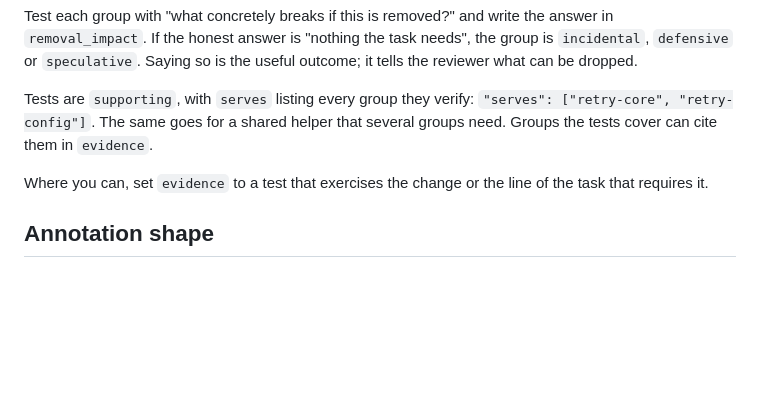
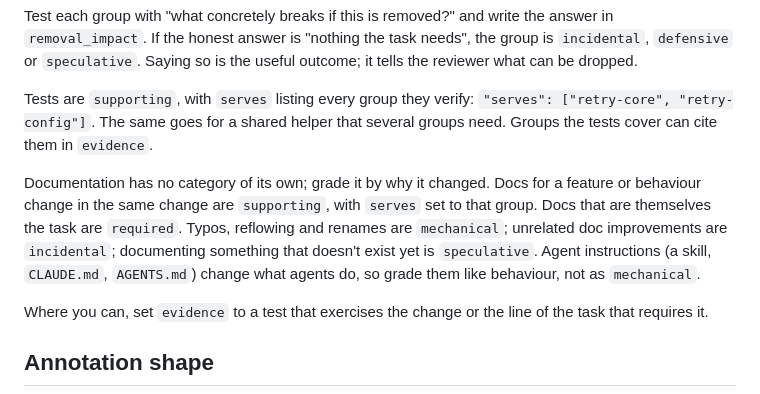
Before and after one commit to ok-ggwp/git-gloss, a Markdown page: skills/gloss/SKILL.md, the part around the change. GitHub-like rendering; blank space fills up the shorter version.

Commit message:
Skill: add a rule for grading documentation changes
Docs have no category of their own and are graded by why they changed:
supporting when they come with a feature, required when they are the
task, mechanical for typos and renames, incidental or speculative
otherwise. Agent instructions are graded like behaviour.

Co-Authored-By: Claude Opus 5.5 <noreply@anthropic.com>

```diff
--- a/skills/gloss/SKILL.md
+++ b/skills/gloss/SKILL.md
@@ -56,6 +56,8 @@ Test each group with "what concretely breaks if this is removed?" and write the
 
 Tests are `supporting`, with `serves` listing every group they verify: `"serves": ["retry-core", "retry-config"]`. The same goes for a shared helper that several groups need. Groups the tests cover can cite them in `evidence`.
 
+Documentation has no category of its own; grade it by why it changed. Docs for a feature or behaviour change in the same change are `supporting`, with `serves` set to that group. Docs that are themselves the task are `required`. Typos, reflowing and renames are `mechanical`; unrelated doc improvements are `incidental`; documenting something that doesn't exist yet is `speculative`. Agent instructions (a skill, `CLAUDE.md`, `AGENTS.md`) change what agents do, so grade them like behaviour, not as `mechanical`.
+
 Where you can, set `evidence` to a test that exercises the change or the line of the task that requires it.
 
 ## Annotation shape
```
